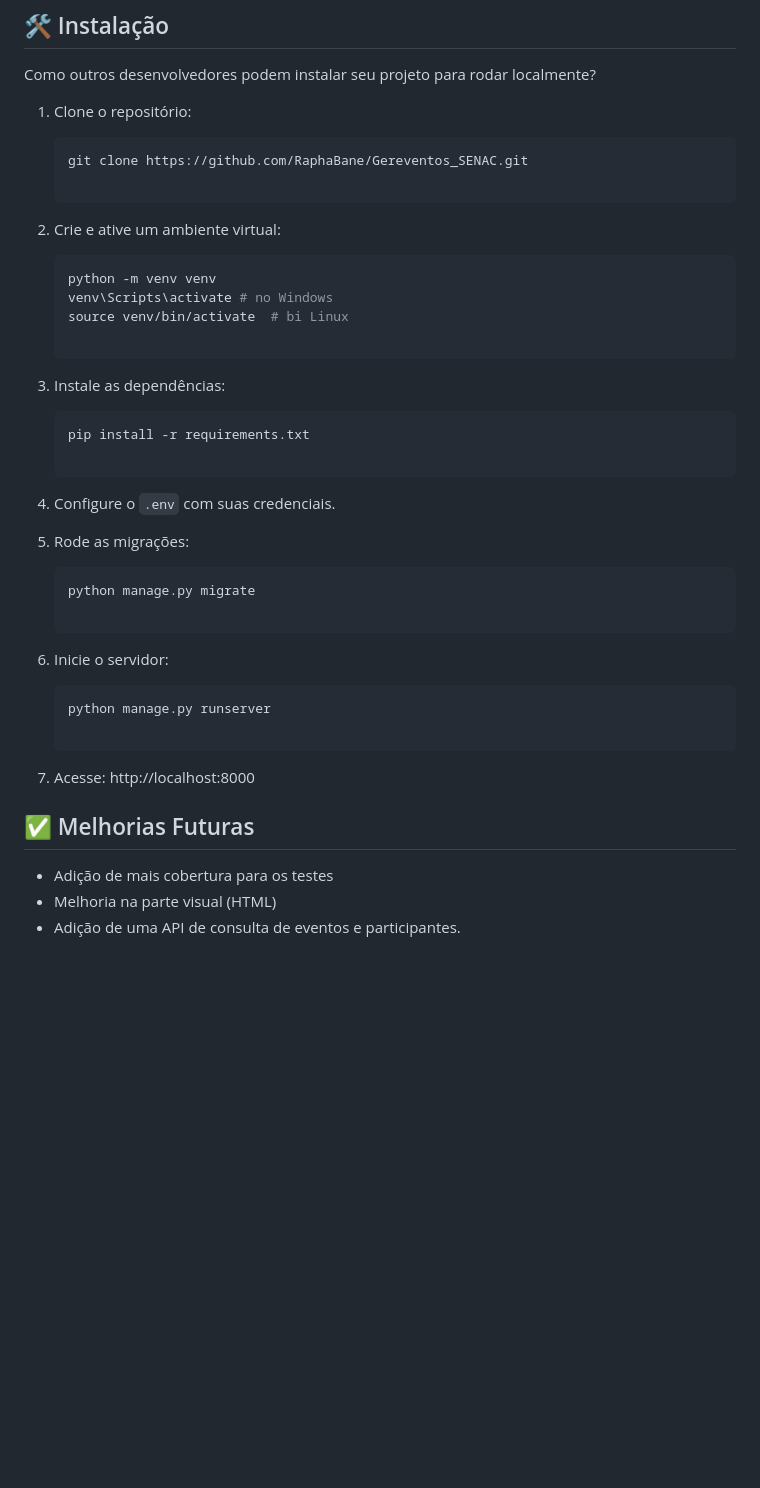
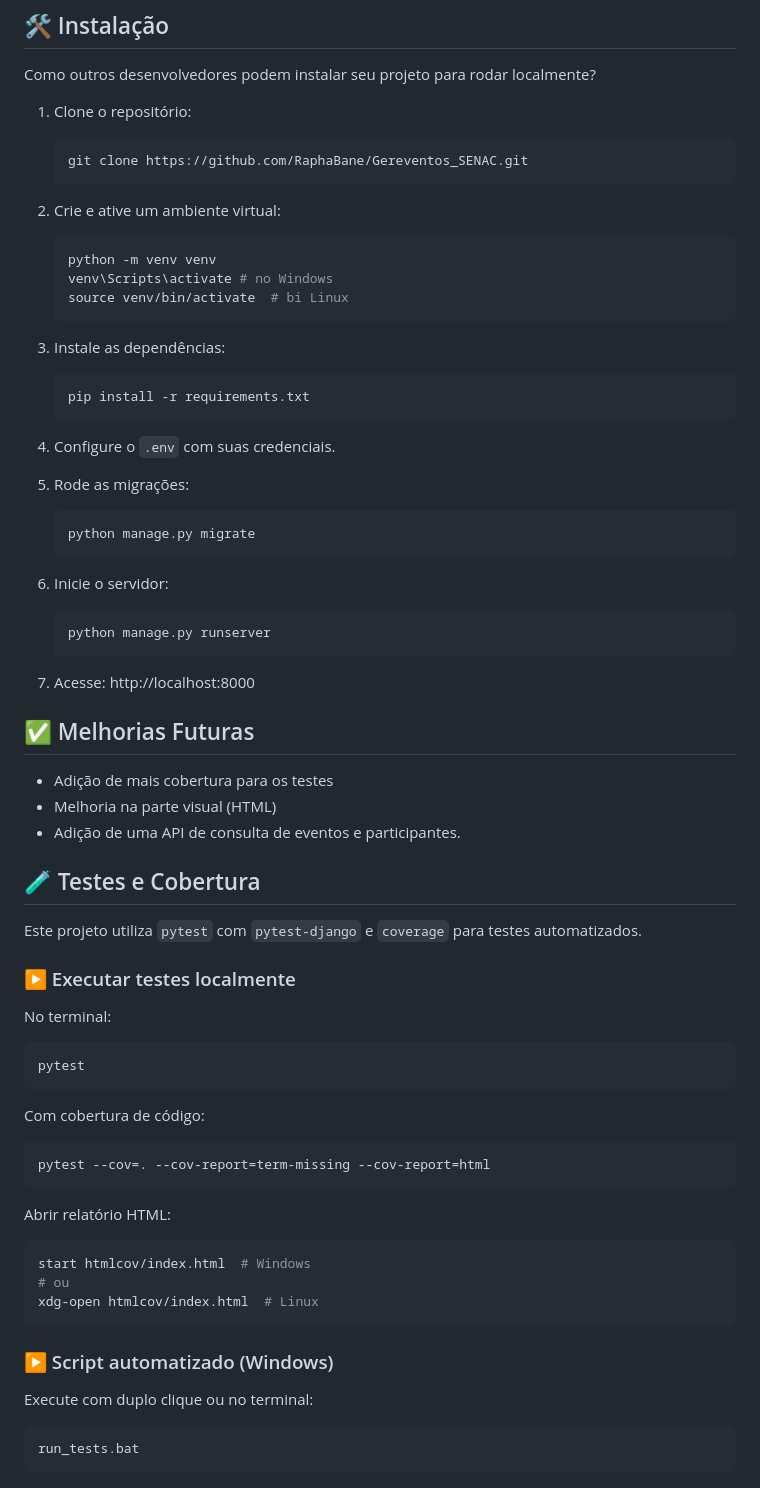
Before and after one commit to RaphaBane/Gereventos_SENAC, a Markdown page: README.md, the part around the change. GitHub-like rendering; blank space fills up the shorter version.

````diff
--- a/README.md
+++ b/README.md
@@ -115,6 +115,7 @@ Como outros desenvolvedores podem instalar seu projeto para rodar localmente?
 1. Clone o repositório:
    ```bash
    git clone https://github.com/RaphaBane/Gereventos_SENAC.git
+   ```
 
 2. Crie e ative um ambiente virtual:
 
@@ -122,21 +123,25 @@ Como outros desenvolvedores podem instalar seu projeto para rodar localmente?
    python -m venv venv
    venv\Scripts\activate # no Windows
    source venv/bin/activate  # bi Linux
+   ```
 
 3. Instale as dependências:
    ```bash
    pip install -r requirements.txt
+   ```
 
 4. Configure o `.env` com suas credenciais.
 5. Rode as migrações:
 
    ```bash
    python manage.py migrate
+   ```
 
 6. Inicie o servidor:
 
    ```bash
    python manage.py runserver
+   ```
 
 7. Acesse: http://localhost:8000
 
@@ -144,3 +149,36 @@ Como outros desenvolvedores podem instalar seu projeto para rodar localmente?
 - Adição de mais cobertura para os testes
 - Melhoria na parte visual (HTML)
 - Adição de uma API de consulta de eventos e participantes.
+
+## 🧪 Testes e Cobertura
+Este projeto utiliza `pytest` com `pytest-django` e `coverage` para testes automatizados.
+
+### ▶️ Executar testes localmente
+
+No terminal:
+
+   ```bash
+   pytest
+   ```
+
+Com cobertura de código:
+
+   ```bash
+   pytest --cov=. --cov-report=term-missing --cov-report=html
+   ```
+
+Abrir relatório HTML:
+
+   ```bash
+   start htmlcov/index.html  # Windows
+   # ou
+   xdg-open htmlcov/index.html  # Linux
+   ```
+
+### ▶️ Script automatizado (Windows)
+
+Execute com duplo clique ou no terminal:
+
+   ```bash
+   run_tests.bat
+   ```
````
